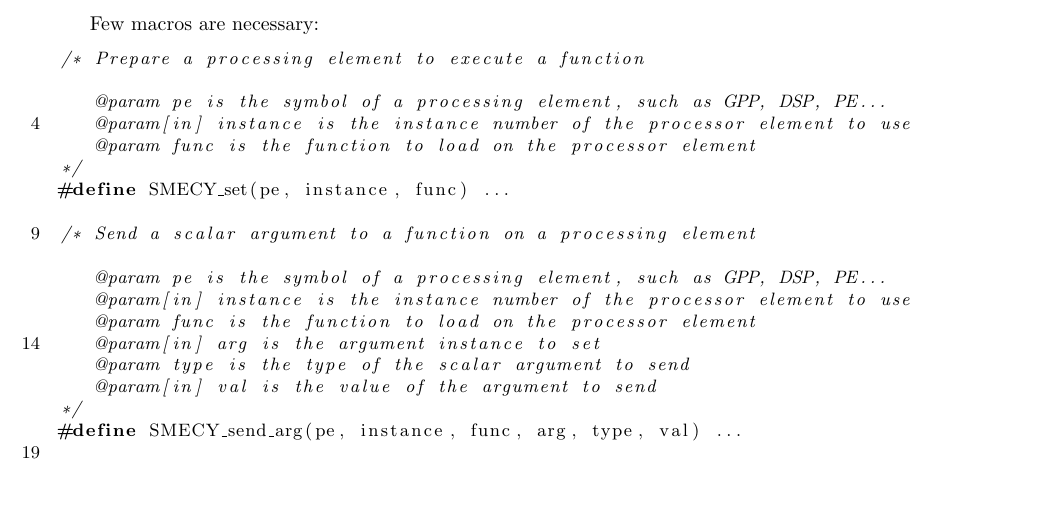
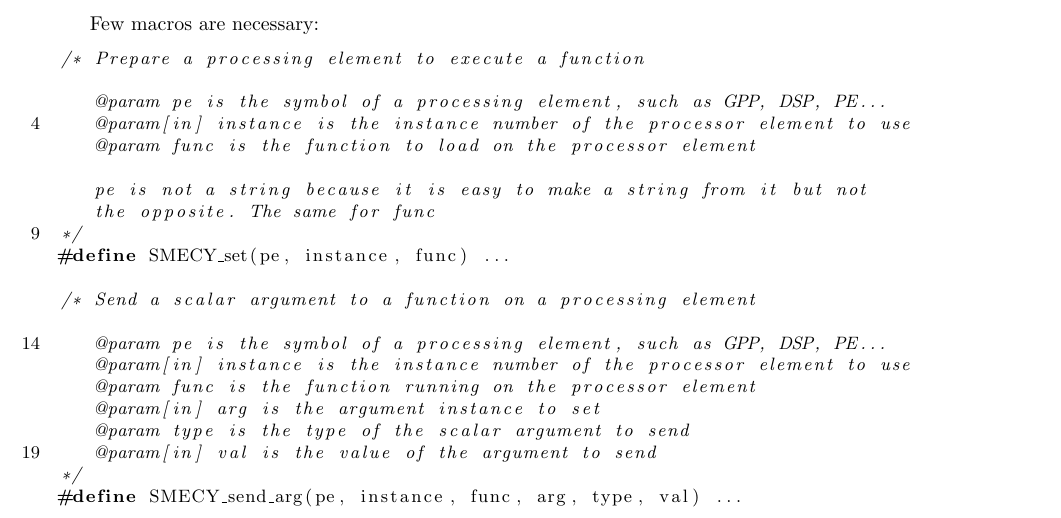
Before and after one commit to keryell/smecc, a LaTeX document (pragma_SMECY.tex): part of page 12 of 18, cut so that both start at the same text, the shorter picture padded with empty space. Compiled offline with pdfLaTeX; the source files are stored in an older character set and shown here as Unicode.

Commit message:
[SMECY] Improve description on some back-end run-time functions

```diff
--- a/pragma_SMECY.tex
+++ b/pragma_SMECY.tex
@@ -845,6 +845,9 @@ Few macros are necessary:
    @param pe is the symbol of a processing element, such as GPP, DSP, PE...
    @param[in] instance is the instance number of the processor element to use
    @param func is the function to load on the processor element
+
+   pe is not a string because it is easy to make a string from it but not
+   the opposite. The same for func
 */
 #define SMECY_set(pe, instance, func) ...
 
@@ -852,7 +855,7 @@ Few macros are necessary:
 
    @param pe is the symbol of a processing element, such as GPP, DSP, PE...
    @param[in] instance is the instance number of the processor element to use
-   @param func is the function to load on the processor element
+   @param func is the function running on the processor element
    @param[in] arg is the argument instance to set
    @param type is the type of the scalar argument to send
    @param[in] val is the value of the argument to send
```
